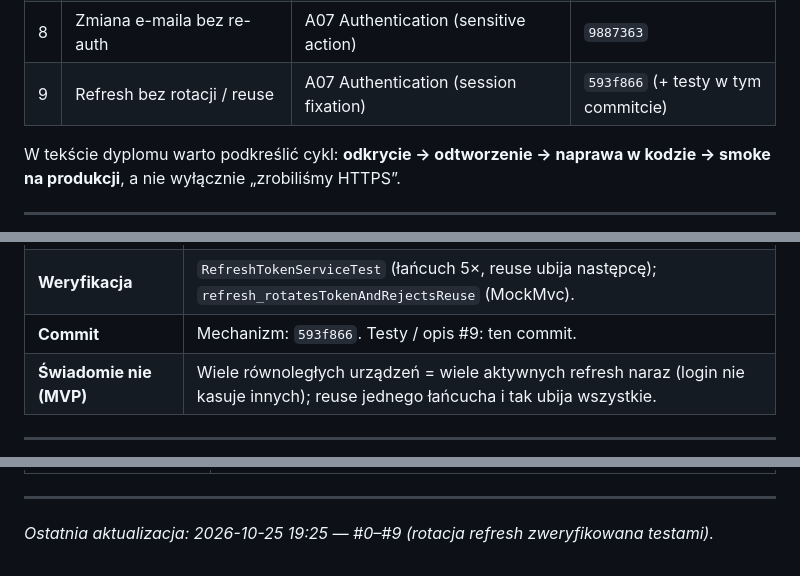
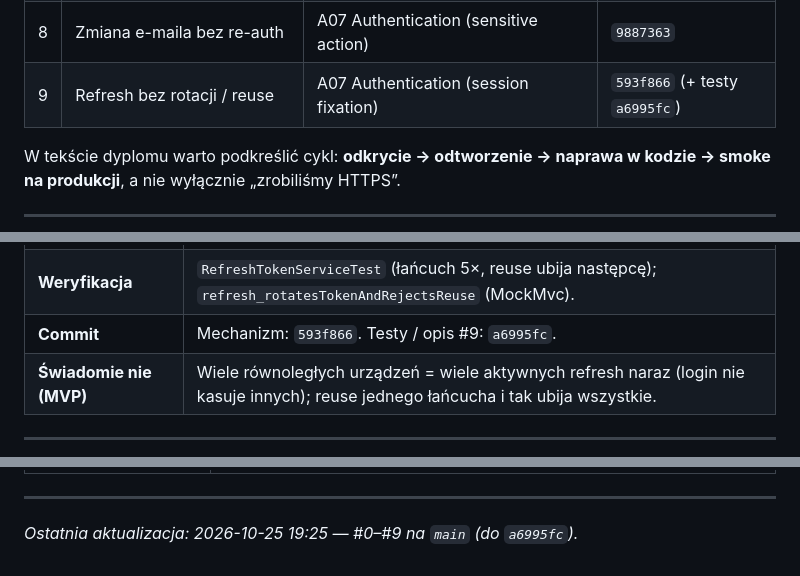
Before and after one commit to Gucio-009/RacePortal, a Markdown page: docs/cybersecurity-pentest.md, 3 parts joined by grey strips. GitHub-like rendering.

Commit message:
Cite the refresh reuse test commit in the pentest write-up.
Co-authored-by: Cursor <cursoragent@cursor.com>

```diff
--- a/docs/cybersecurity-pentest.md
+++ b/docs/cybersecurity-pentest.md
@@ -58,7 +58,7 @@ Przydatne przy cytowaniu standardów w pracy (bez twierdzenia, że „jesteśmy
 | 6 | Podszywanie pod nazwę organizatora | A01 Broken Access Control / spoofing | `af6a3f7` |
 | 7 | Luźna CSP (tryb deweloperski na prod) | A05 Security Misconfiguration | `f18cd1c` |
 | 8 | Zmiana e-maila bez re-auth | A07 Authentication (sensitive action) | `9887363` |
-| 9 | Refresh bez rotacji / reuse | A07 Authentication (session fixation) | `593f866` (+ testy w tym commitcie) |
+| 9 | Refresh bez rotacji / reuse | A07 Authentication (session fixation) | `593f866` (+ testy `a6995fc`) |
 
 W tekście dyplomu warto podkreślić cykl: **odkrycie → odtworzenie → naprawa w kodzie → smoke na produkcji**, a nie wyłącznie „zrobiliśmy HTTPS”.
 
@@ -237,7 +237,7 @@ W tekście dyplomu warto podkreślić cykl: **odkrycie → odtworzenie → napra
 | | • Surowy token tylko w httpOnly cookie / body; w DB wyłącznie SHA-256. |
 | **Kod** | `RefreshTokenService`, `RefreshToken`, `AuthService.refreshSession`, cookies `rp_rt` |
 | **Weryfikacja** | `RefreshTokenServiceTest` (łańcuch 5×, reuse ubija następcę); `refresh_rotatesTokenAndRejectsReuse` (MockMvc). |
-| **Commit** | Mechanizm: `593f866`. Testy / opis #9: ten commit. |
+| **Commit** | Mechanizm: `593f866`. Testy / opis #9: `a6995fc`. |
 | **Świadomie nie (MVP)** | Wiele równoległych urządzeń = wiele aktywnych refresh naraz (login nie kasuje innych); reuse jednego łańcucha i tak ubija wszystkie. |
 
 ---
@@ -326,4 +326,4 @@ curl -sS -o /dev/null -w "%{http_code}\n" -X POST https://raceportal.pl/api/auth
 
 ---
 
-*Ostatnia aktualizacja: 2026-10-25 19:25 — #0–#9 (rotacja refresh zweryfikowana testami).*
+*Ostatnia aktualizacja: 2026-10-25 19:25 — #0–#9 na `main` (do `a6995fc`).*
```
